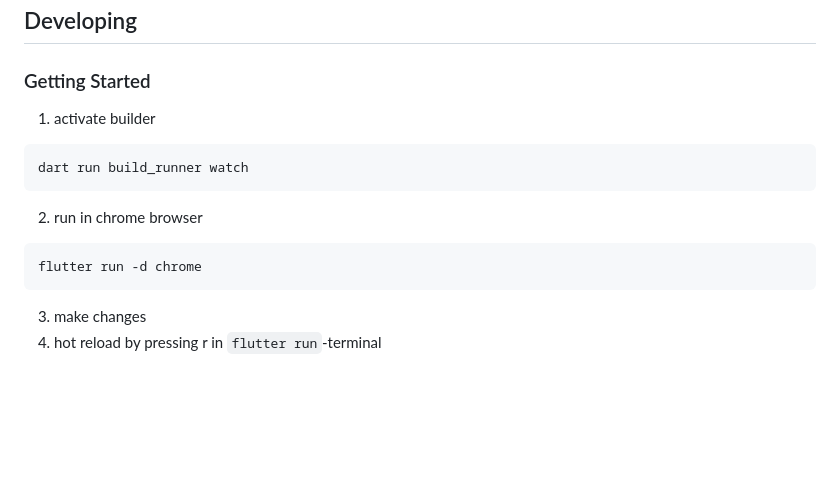
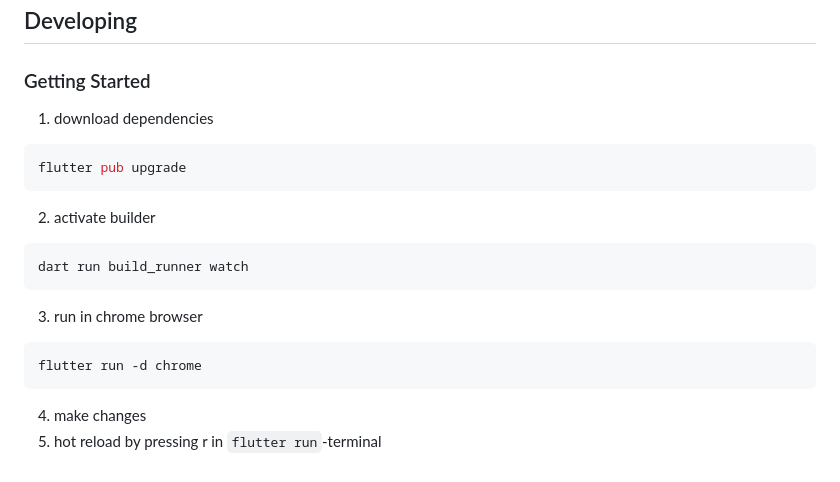
Before and after one commit to lars-heimann/vocabmate, a Markdown page: README.md, the part around the change. GitHub-like rendering; blank space fills up the shorter version.

Commit message:
update README.md to reflect changes in setup instructions

````diff
--- a/README.md
+++ b/README.md
@@ -72,13 +72,17 @@ Input on the architecture and design of Vocabmate is always welcome, as we striv
 ## Developing
 ### Getting Started
 
-1. activate builder
+1. download dependencies
+```bash
+flutter pub upgrade
+```
+2. activate builder
 ```bash
 dart run build_runner watch
 ```
-2. run in chrome browser
+3. run in chrome browser
 ```bash
 flutter run -d chrome
 ```
-3. make changes
-4. hot reload by pressing r in `flutter run`-terminal
+4. make changes
+5. hot reload by pressing r in `flutter run`-terminal
````
